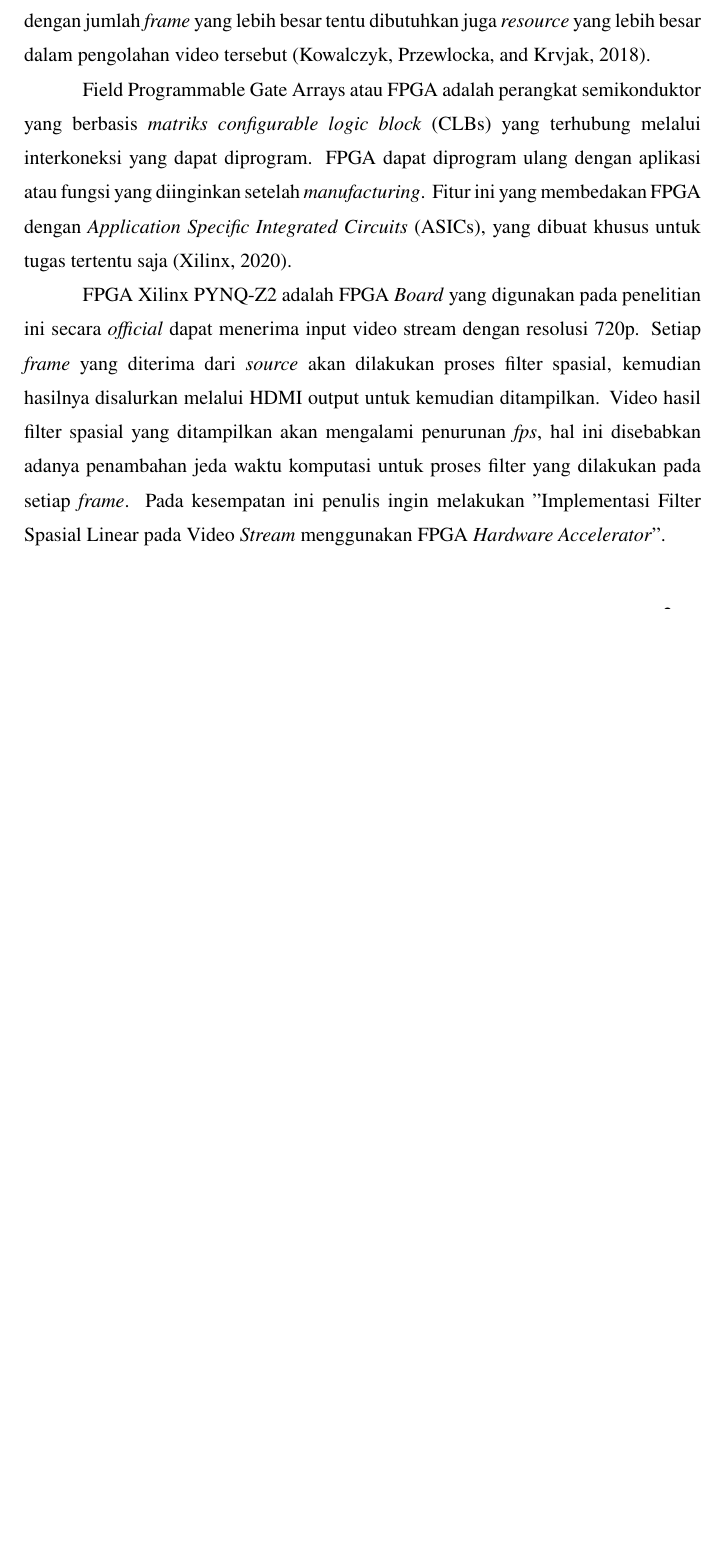
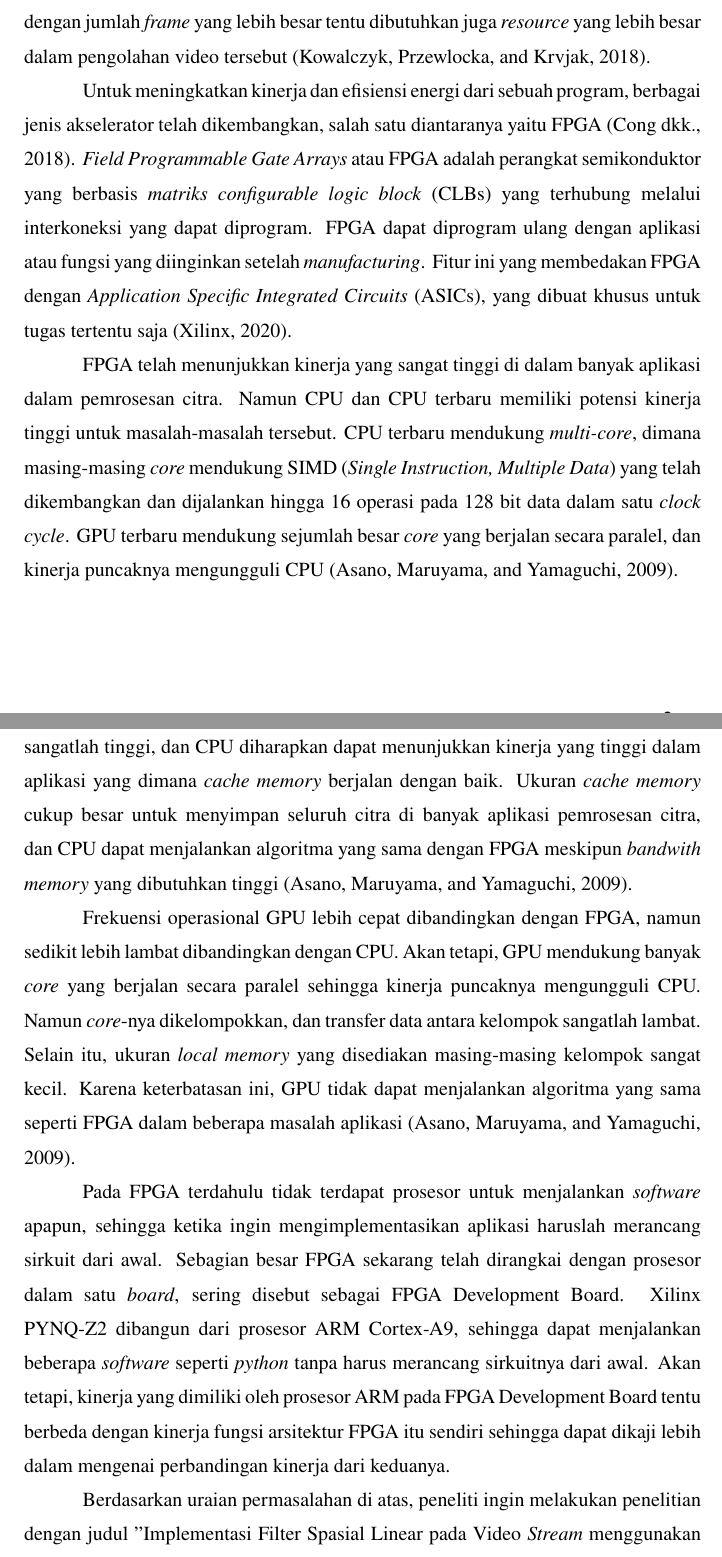
Before and after one commit to dirsulaiman/skripsi, a LaTeX thesis (seminar-proposal.tex, which reads include/bab1.tex): part of page 6 of 29 before the commit and two parts of pages 6 and 7 of 31 after it, the two joined at a grey line, cut so that both start at the same text, the shorter picture padded with empty space. Compiled offline with pdfLaTeX.

Commit message:
perbaikan latar belakang

```diff
--- a/include/bab1.tex
+++ b/include/bab1.tex
@@ -1,42 +1,60 @@
 \chapter{PENDAHULUAN}
 
 \section{Latar Belakang}
+
+% perlu diperbaiki
+
 % Tentang Citra digital
-Citra digital merupakan citra yang dihasilkan dari pengolahan secara digital dengan merepresentasikan citra secara numerik dengan nilai-nilai diskrit. Suatu citra digital dapat direpresentasikan dalam bentuk matriks dengan fungsi \textit{f(x,y)} yang terdiri dari M kolom dan N baris. Perpotongan antara baris dan kolom disebut sebagai piksel (\textit{pixel}) \thecite{book:gonzalez}.
+Citra digital merupakan citra yang dihasilkan dari pengolahan secara digital dengan merepresentasikan citra secara numerik dengan nilai-nilai diskrit. Suatu citra digital dapat direpresentasikan dalam bentuk matriks dengan fungsi \textit{f(x,y)} yang terdiri dari M kolom dan N baris. Perpotongan antara baris dan kolom disebut sebagai piksel \thecite{book:gonzalez}.
 
 % Pengolahan Citra digital
 Pengolahan citra digital merupakan proses mengolah piksel di dalam citra secara digital untuk tujuan tertentu. Berdasarkan tingkat pemrosesannya pengolahan citra digital dikelompokkan menjadi tiga kategori, yaitu: \textit{low-level}, \textit{mid-level} dan pemrosesan \textit{high-level}. Pemrosesan \textit{low-level} dilakukan dengan operasi primitif seperti \textit{image preprocessing} untuk mengurangi derau (\textit{noise}), memperbaiki kontras citra dan mempertajam citra (\textit{sharpening}). Pemrosesan \textit{mid-level} melibatkan tugas-tugas seperti segmentasi atau mempartisi gambar menjadi beberapa bagian atau objek, deskripsi objek untuk dilakukan pemrosesan lanjutan, dan klasifikasi objek yang terdapat dalam citra digital. Pemrosesan \textit{high-level} merupakan proses tingkat lanjut dari dua proses sebelumnya, dilakukan untuk mendapat informasi lebih yang terkandung dalam citra seperti \textit{pattern recognition}, \textit{template matching}, \textit{image analysis} dan sebagainya \thecite{book:gonzalez}.
 
 
 % Filter Spasial
-Konsep filter spasial pada pengolahan citra digital berasal dari penerapan transformasi Fourier untuk pemrosesan sinyal pada domain frekuensi. Istilah filter spasial ini digunakan untuk membedakan proses ini dengan filter pada domain frequensi. Proses filter dilakukan dengan cara menggeser filter kernel dari titik ke titik dalam citra digital. Istilah \textit{mask}, \textit{kernel}, \textit{template}, dan \textit{window} merupakan isitilah yang sama dan sering digunakan dalam pengolahan citra digital. Dalam penelitian ini penulis menggunakan istilah kernel untuk istilah tersebut. Konsep filter spasial linear mirip seperti konsep konvolusi pada domain frekuensi, dengan alasan tersebut filter spasial linear biasa disebut juga konvolusi sebuah kernel dengan citra digital \thecite{book:gonzalez}. Proses filter dalam pengolahan citra digital dilakukan dengan memanipulasi sebuah citra menggunakan kernel untuk menghasilkan citra yang baru, sehingga dengan kernel yang berbeda maka citra hasil yang didapat juga akan berbeda.
+Konsep filter spasial pada pengolahan citra digital berasal dari penerapan transformasi Fourier untuk pemrosesan sinyal pada domain frekuensi. Istilah filter spasial ini digunakan untuk membedakan proses ini dengan filter pada domain frequensi. Proses filter dilakukan dengan cara menggeser filter kernel dari titik ke titik dalam citra digital. Istilah \textit{mask}, \textit{kernel}, \textit{template}, dan \textit{window} merupakan isitilah yang sama dan sering digunakan dalam pengolahan citra digital. Dalam penelitian ini peneliti menggunakan istilah kernel untuk istilah tersebut. Konsep filter spasial linear mirip seperti konsep konvolusi pada domain frekuensi, dengan alasan tersebut filter spasial linear biasa disebut juga konvolusi sebuah kernel dengan citra digital \thecite{book:gonzalez}. Proses filter dalam pengolahan citra digital dilakukan dengan memanipulasi sebuah citra menggunakan kernel untuk menghasilkan citra yang baru, sehingga dengan kernel yang berbeda maka citra hasil yang didapat juga akan berbeda.
 
 
 % Stream Video adalah
-Video stream dapat dipandang sebagai serangkaian citra digital berturut-turut \thecite{thesis:jin}. Berbeda dengan format video lainya, video stream ini tidak disimpan pada media penyimpanan sebagai file video melainkan setiap \textit{frame} langsung disalurkan dari sumber (\textit{source}) ke penerima, dalam hal ini FPGA. Dengan menganggap Video stream adalah kumpulan citra digital (\textit{frame}) maka dapat dilakukan metode pengolahan seperti pada citra digital, termasuk filter spasial. Setiap citra yang ditangkap dari source disebut sebagai \textit{frame}, setiap \textit{frame} ini dilakukan metode filter spasial kemudian hasilnya ditampilkan secara berkesinambungan sehingga tampak seperti video yang telah difilter.
+Video \textit{stream} dapat dipandang sebagai serangkaian citra digital berturut-turut \thecite{thesis:jin}. Berbeda dengan format video lainya, video \textit{stream} ini tidak disimpan pada media penyimpanan sebagai file video melainkan setiap \textit{frame} langsung disalurkan dari sumber (\textit{source}) ke penerima, dalam hal ini FPGA. Dengan menganggap video \textit{stream} adalah kumpulan citra digital (\textit{frame}) maka dapat dilakukan metode pengolahan seperti pada citra digital, termasuk filter spasial.
 
-Frame per second (\textit{fps}) atau \textit{frame rate} adalah banyaknya \textit{frame} yang ditampilkan per detik. Semakin tinggi \textit{fps} sebuah video maka semakin halus pula gerakan yang dapat ditampilkan karena dibentuk dari \textit{frame} yang lebih banyak, namun dengan jumlah \textit{frame} yang lebih besar tentu dibutuhkan juga \textit{resource} yang lebih besar dalam pengolahan video tersebut \thecite{pdf:marcin}.
+Frame per second (\textit{fps}) atau \textit{frame rate} adalah banyaknya \textit{frame} yang ditampilkan per detik. Semakin tinggi \textit{fps} sebuah video maka semakin baik pula gerakan yang dapat ditampilkan karena dibentuk dari \textit{frame} yang lebih banyak. Namun dengan jumlah \textit{frame} yang lebih besar tentu dibutuhkan juga \textit{resource} yang lebih besar dalam pengolahan video tersebut \thecite{pdf:marcin}.
 % Dalam penelitian ini video stream yang digunakan dibatasi 30 \textit{fps} saja dengan resolusi 720p.
 
 
-% FPGA sebagai alat untuk implementasi
-Field Programmable Gate Arrays atau FPGA adalah perangkat semikonduktor yang berbasis \textit{matriks configurable logic block} (CLBs) yang terhubung melalui interkoneksi yang dapat diprogram. FPGA dapat diprogram ulang dengan aplikasi atau fungsi yang diinginkan setelah \textit{manufacturing}. Fitur ini yang membedakan FPGA dengan \textit{Application Specific Integrated Circuits} (ASICs), yang dibuat khusus untuk tugas tertentu saja \thecite{XILINX}.
 
-FPGA Xilinx PYNQ-Z2 adalah FPGA \textit{Board} yang digunakan pada penelitian ini secara \textit{official} dapat menerima input video stream dengan resolusi 720p. Setiap \textit{frame} yang diterima dari \textit{source} akan dilakukan proses filter spasial, kemudian hasilnya disalurkan melalui HDMI output untuk kemudian ditampilkan. Video hasil filter spasial yang ditampilkan akan mengalami penurunan \textit{fps}, hal ini disebabkan adanya penambahan jeda waktu komputasi untuk proses filter yang dilakukan pada setiap \textit{frame}. Pada kesempatan ini penulis ingin melakukan "Implementasi Filter Spasial Linear pada Video \textit{Stream} menggunakan FPGA \textit{Hardware Accelerator}".
 
+% FPGA Xilinx PYNQ-Z2 adalah FPGA \textit{Board} yang digunakan pada penelitian ini secara \textit{official} dapat menerima input video \textit{stream} dengan resolusi 720p. Setiap \textit{frame} yang diterima dari \textit{source} akan dilakukan proses filter spasial, kemudian hasilnya disalurkan melalui HDMI output untuk kemudian ditampilkan. Video hasil filter spasial yang ditampilkan akan mengalami penurunan \textit{fps}, hal ini disebabkan adanya penambahan jeda waktu komputasi untuk proses filter yang dilakukan pada setiap \textit{frame}. Pada kesempatan ini peneliti ingin melakukan "Implementasi Filter Spasial Linear pada Video \textit{Stream} menggunakan FPGA \textit{Hardware Accelerator}".
+
+
+Untuk meningkatkan kinerja dan efisiensi energi dari sebuah program, berbagai jenis akselerator telah dikembangkan, salah satu diantaranya yaitu FPGA \thecite{lb:cong}. \textit{Field Programmable Gate Arrays} atau FPGA adalah perangkat semikonduktor yang berbasis \textit{matriks configurable logic block} (CLBs) yang terhubung melalui interkoneksi yang dapat diprogram. FPGA dapat diprogram ulang dengan aplikasi atau fungsi yang diinginkan setelah \textit{manufacturing}. Fitur ini yang membedakan FPGA dengan \textit{Application Specific Integrated Circuits} (ASICs), yang dibuat khusus untuk tugas tertentu saja \thecite{XILINX}.
+
+FPGA telah menunjukkan kinerja yang sangat tinggi di dalam banyak aplikasi dalam pemrosesan citra. Namun CPU dan CPU terbaru memiliki potensi kinerja tinggi untuk masalah-masalah tersebut. CPU terbaru mendukung \textit{multi-core}, dimana masing-masing \textit{core} mendukung SIMD (\textit{Single Instruction, Multiple Data}) yang telah dikembangkan dan dijalankan hingga 16 operasi pada 128 bit data dalam satu \textit{clock cycle}. GPU terbaru mendukung sejumlah besar \textit{core} yang berjalan secara paralel, dan kinerja puncaknya mengungguli CPU \thecite{lb:asano}.
+
+\pagebreak
+
+Paralelisme dalam SIMD pada CPU terbatas, tetapi frekuensi operasional CPU sangatlah tinggi, dan CPU diharapkan dapat menunjukkan kinerja yang tinggi dalam aplikasi yang dimana \textit{cache memory} berjalan dengan baik. Ukuran \textit{cache memory} cukup besar untuk menyimpan seluruh citra di banyak aplikasi pemrosesan citra, dan CPU dapat menjalankan algoritma yang sama dengan FPGA meskipun \textit{bandwith memory} yang dibutuhkan tinggi \thecite{lb:asano}.
+
+Frekuensi operasional GPU lebih cepat dibandingkan dengan FPGA, namun sedikit lebih lambat dibandingkan dengan CPU. Akan tetapi, GPU mendukung banyak \textit{core} yang berjalan secara paralel sehingga kinerja puncaknya mengungguli CPU. Namun \textit{core}-nya dikelompokkan, dan transfer data antara kelompok sangatlah lambat. Selain itu, ukuran \textit{local memory} yang disediakan masing-masing kelompok sangat kecil. Karena keterbatasan ini, GPU tidak dapat menjalankan algoritma yang sama seperti FPGA dalam beberapa masalah aplikasi \thecite{lb:asano}.
+
+Pada FPGA terdahulu tidak terdapat prosesor untuk menjalankan \textit{software} apapun, sehingga ketika ingin mengimplementasikan aplikasi haruslah merancang sirkuit dari awal. Sebagian besar FPGA sekarang telah dirangkai dengan prosesor dalam satu \textit{board}, sering disebut sebagai FPGA Development Board. Xilinx PYNQ-Z2 dibangun dari prosesor ARM Cortex-A9, sehingga dapat menjalankan beberapa \textit{software} seperti \textit{python} tanpa harus merancang sirkuitnya dari awal. Akan tetapi, kinerja yang dimiliki oleh prosesor ARM pada FPGA Development Board tentu berbeda dengan kinerja fungsi arsitektur FPGA itu sendiri sehingga dapat dikaji lebih dalam mengenai perbandingan kinerja dari keduanya.
+
+Berdasarkan uraian permasalahan di atas, peneliti ingin melakukan penelitian dengan judul "Implementasi Filter Spasial Linear pada Video \textit{Stream} menggunakan FPGA \textit{Hardware Accelerator}" untuk menunjukkan kinerja dari prosesor ARM dan FPGA pada Xilinx PYNQ-Z2 FPGA Development Board.
+
+\pagebreak
 
 \section{Rumusan Masalah}
 Adapun rumusan masalah dalam penelitian ini yaitu:
 \begin{enumerate}[topsep=0pt,itemsep=0pt,partopsep=0pt, parsep=0pt]
-    \item Bagaimana cara implementasi fiter spasial linear pada video stream menggunakan FPGA?
-    \item Bagaimana kinerja FPGA dalam mengimplementasikan fiter spasial linear pada video stream?
+    \item Bagaimana cara implementasi fiter spasial linear pada video \textit{stream} menggunakan FPGA?
+    \item Bagaimana kinerja FPGA dalam mengimplementasikan fiter spasial linear pada video \textit{stream}?
 \end{enumerate}
 
 \section{Tujuan Penelitian}
 Adapun tujuan dari penelitian ini yaitu:
 \begin{enumerate}[topsep=0pt,itemsep=0pt,partopsep=0pt, parsep=0pt]
-    \item Mampu melakukan implementasi fiter spasial linear pada video stream menggunakan FPGA.
-    \item Mengetahui kinerja FPGA dalam mengimplementasikan fiter spasial linear pada video stream.
+    \item Mampu melakukan implementasi fiter spasial linear pada video \textit{stream} menggunakan FPGA.
+    \item Mengetahui kinerja FPGA dalam mengimplementasikan fiter spasial linear pada video \textit{stream}.
 \end{enumerate}
 
 
@@ -53 +71 @@ Berikut ini merupakan beberapa batasan dalam penelitian ini.
-Hasil dari penelitian ini diharapkan dapat memberikan pemahaman tentang penerapan filter spasial pada video stream. Selain itu, penelitian ini juga diharapkan dapat menjadi rujukan untuk melihat kinerja FPGA dalam mengimplementasikan filter spasial linear pada video stream.
+Hasil dari penelitian ini diharapkan dapat memberikan pemahaman tentang penerapan filter spasial pada video \textit{stream} dengan FPGA Development Board. Selain itu, penelitian ini juga diharapkan dapat menjadi rujukan untuk melihat kinerja FPGA PYNQ-Z2 dalam mengimplementasikan filter spasial linear pada video \textit{stream}.
```
Also changed, not shown: include/bab1.tex (4 more changed lines).
